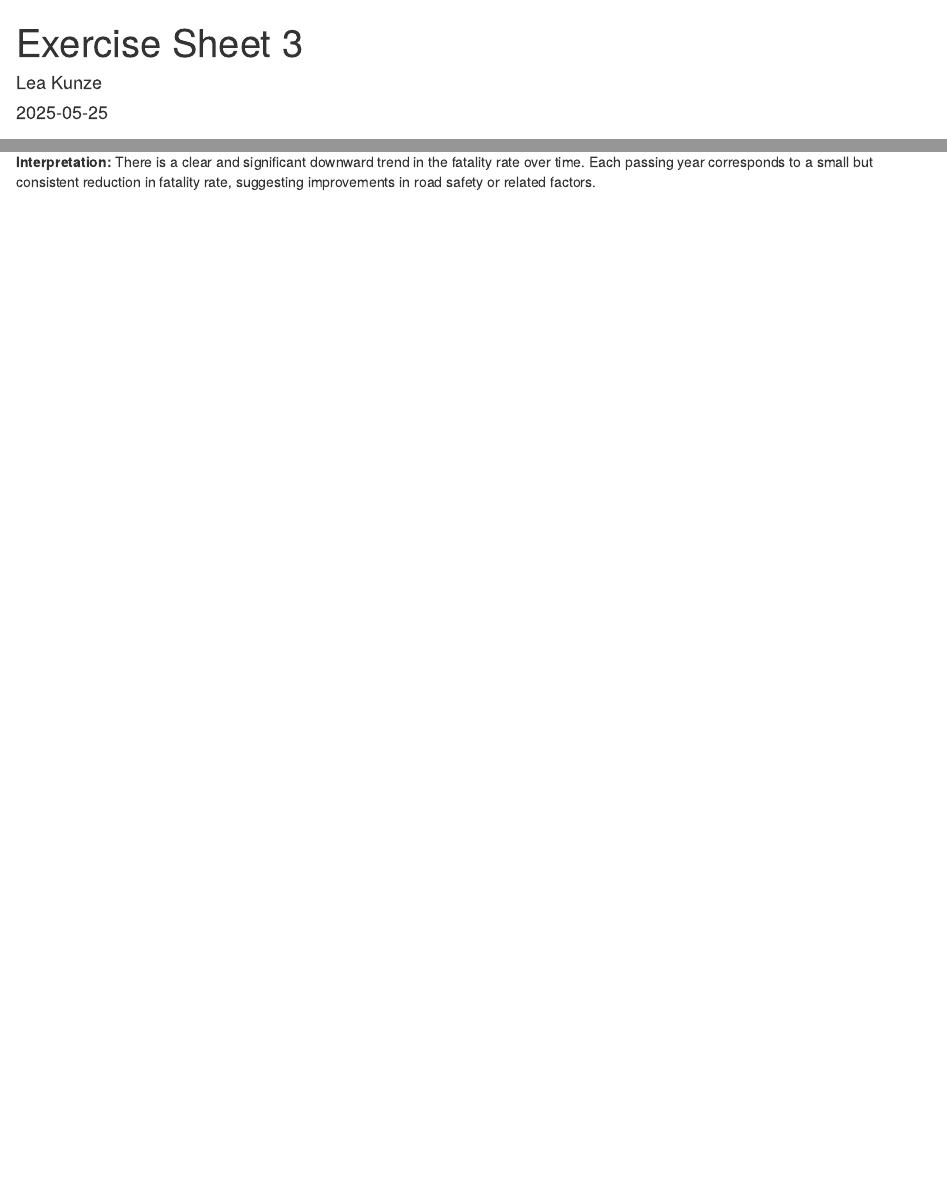
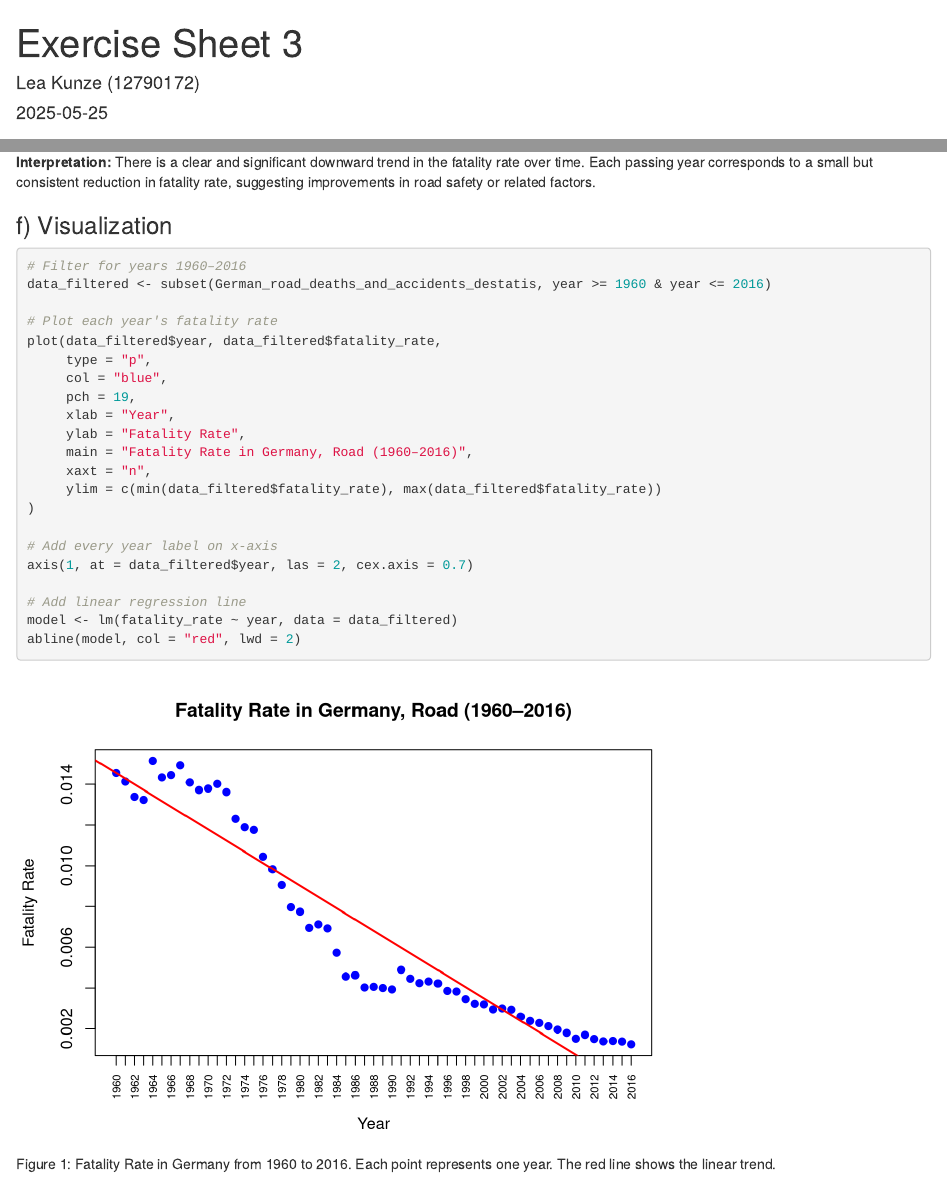
Before and after one commit to leakunze2606/exeRcise-sheet-3, an R Markdown document (exercise 3.Rmd): the page in a window 1100 px wide, from its top, and a second part further down, joined at a grey line. Rendered offline with R 4.5, knitr and Pandoc, with nearby package versions; column names are cleaned by a stand-in for the janitor package.

Commit message:
added Matrikelnummer

````diff
--- a/exercise 3.Rmd
+++ b/exercise 3.Rmd
@@ -1,6 +1,6 @@
 ---
 title: "Exercise Sheet 3"
-author: "Lea Kunze"
+author: "Lea Kunze (12790172)"
 date: "2025-05-25"
 output: html_document
 ---
@@ -180,3 +180,29 @@ summary(model)
 -   The model explains approximately 90.6% of the variance in fatality rate ( 𝑅 2 = 0.906 R 2 =0.906), which indicates an excellent fit.
 
 **Interpretation:** There is a clear and significant downward trend in the fatality rate over time. Each passing year corresponds to a small but consistent reduction in fatality rate, suggesting improvements in road safety or related factors.
+
+### f) Visualization
+
+```{r fatality-rate-plot, fig.cap="Figure 1: Fatality Rate in Germany from 1960 to 2016. Each point represents one year. The red line shows the linear trend."}
+# Filter for years 1960–2016
+data_filtered <- subset(German_road_deaths_and_accidents_destatis, year >= 1960 & year <= 2016)
+
+# Plot each year's fatality rate
+plot(data_filtered$year, data_filtered$fatality_rate,
+     type = "p",
+     col = "blue",
+     pch = 19,
+     xlab = "Year",
+     ylab = "Fatality Rate",
+     main = "Fatality Rate in Germany, Road (1960–2016)",
+     xaxt = "n",
+     ylim = c(min(data_filtered$fatality_rate), max(data_filtered$fatality_rate))
+)
+
+# Add every year label on x-axis
+axis(1, at = data_filtered$year, las = 2, cex.axis = 0.7)
+
+# Add linear regression line
+model <- lm(fatality_rate ~ year, data = data_filtered)
+abline(model, col = "red", lwd = 2)
+```
````
